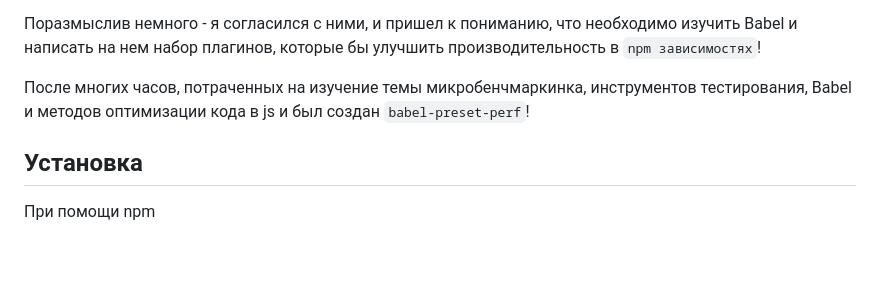
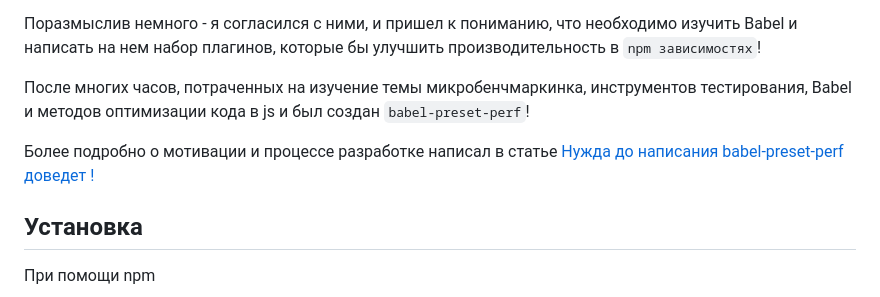
Before and after one commit to budarin/babel-preset-perf, a Markdown page: README.ru.md, the part around the change. Drawn GitHub-style; blank space fills up the shorter version.

Commit message:
docs: fix

```diff
--- a/README.ru.md
+++ b/README.ru.md
@@ -12,6 +12,8 @@
 Поразмыслив немного - я согласился с ними, и пришел к пониманию, что необходимо изучить Babel и написать на нем набор плагинов, которые бы улучшить производительность в `npm зависимостях`!
 
 После многих часов, потраченных на изучение темы микробенчмаркинка, инструментов тестирования, Babel и методов оптимизации кода в js и был создан `babel-preset-perf`!
+
+Более подробно о мотивации и процессе разработке написал в статье [Нужда до написания babel-preset-perf доведет !](https://medium.com/@vadim-budarin/нужда-до-написания-babel-preset-доведет-df8ef206776)
 
 ## Установка
 
```
